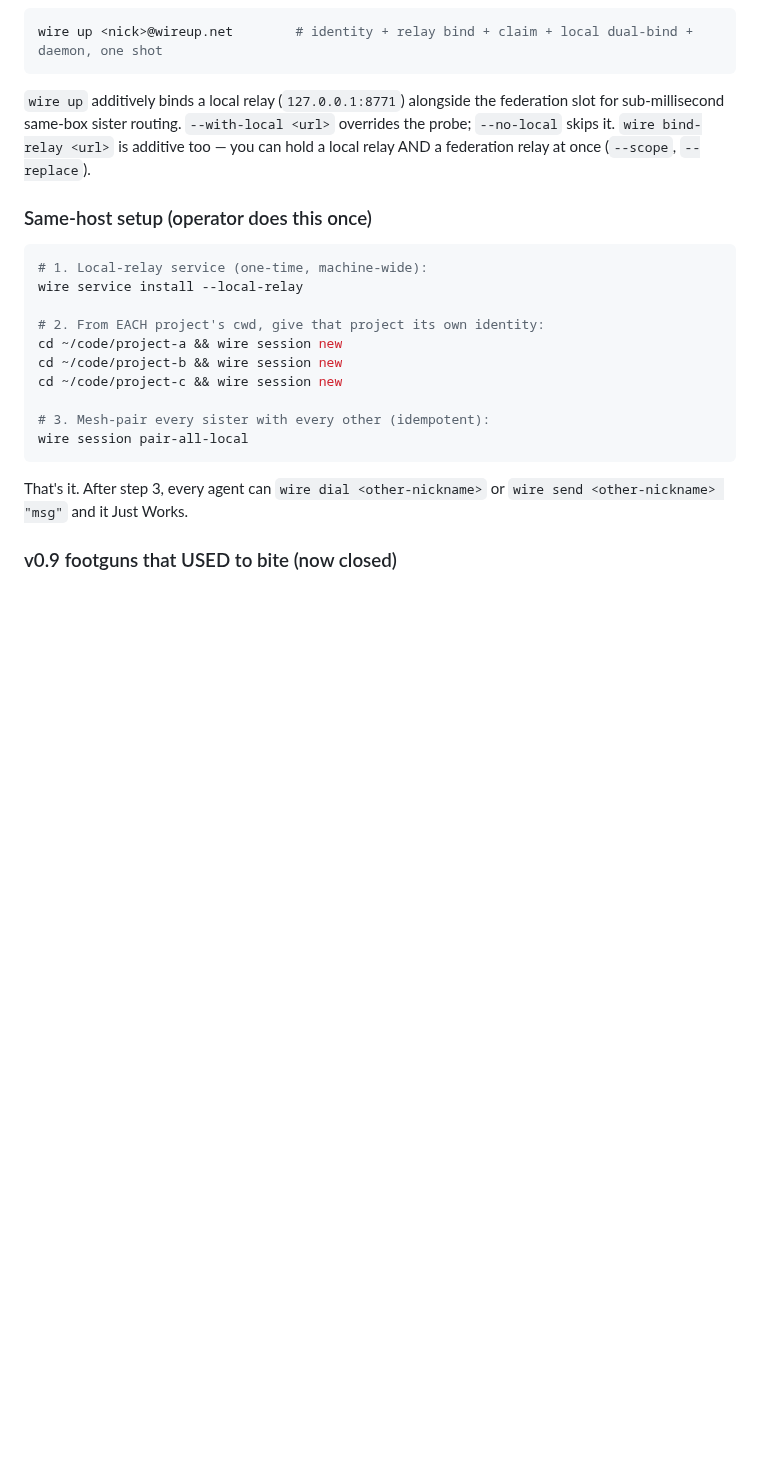
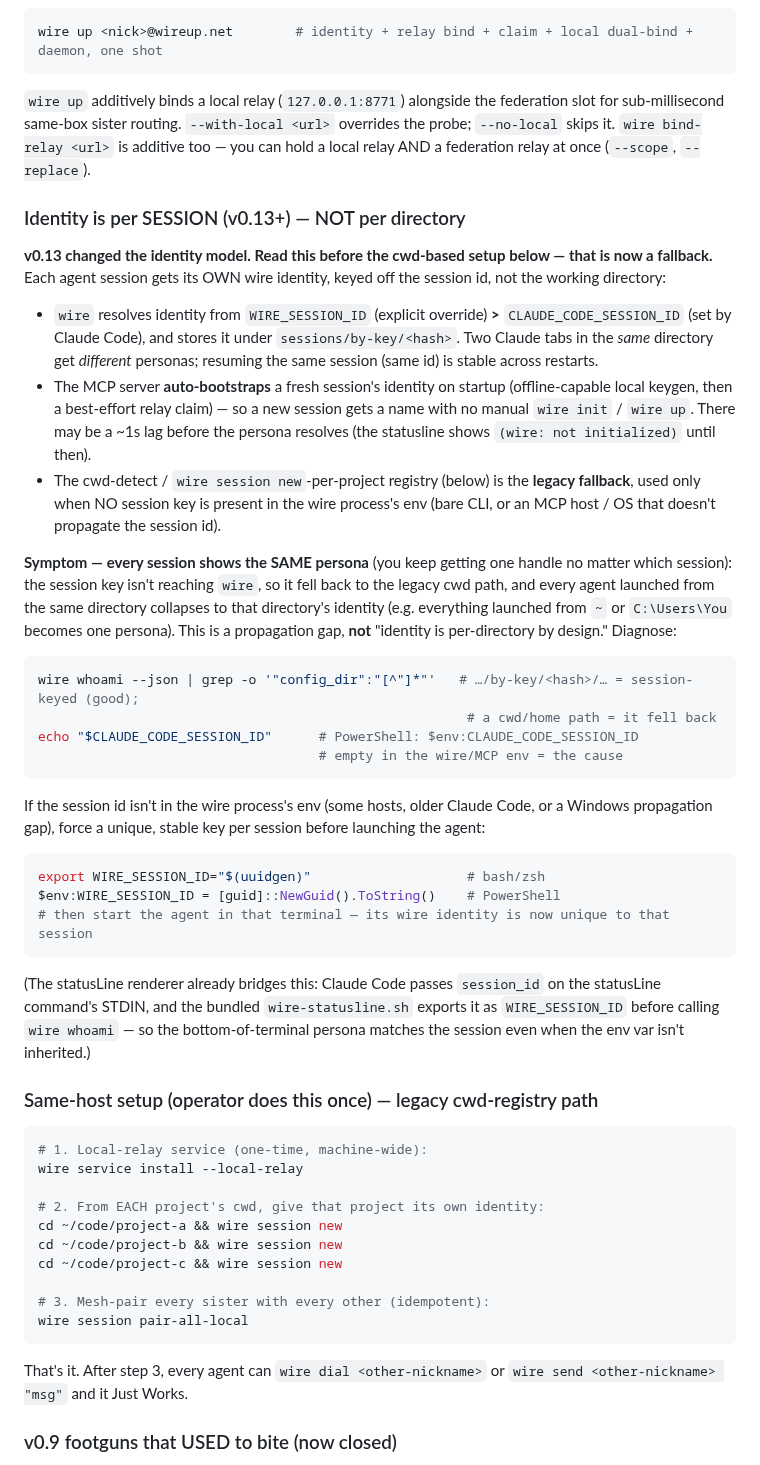
Before and after one commit to SlanchaAi/wire, a Markdown page: AGENTS.md, the part around the change. GitHub-like rendering; blank space fills up the shorter version.

Commit message:
docs(AGENTS): document v0.13 session-keyed identity (was stale cwd model)
AGENTS.md — the "read this first if you're an AI agent" contract — still
described the pre-v0.13 cwd-registry identity model ($PWD / per-project,
v0.6.1/v0.7.0/v0.7.1) with ZERO mention of the v0.13 session-keyed model
(CLAUDE_CODE_SESSION_ID / WIRE_SESSION_ID → sessions/by-key/<hash>). Agents on
0.13.x read it and concluded "identity is per-directory by design" — wrong, and
it sent at least one session down a misdiagnosis of the "same persona every
time" symptom.

Adds a lead "Identity is per SESSION (v0.13+)" block: the session-key resolution
order, MCP auto-bootstrap, the cwd path reframed as the legacy fallback, and the
exact "every session shows the same persona" symptom → it's the cwd fallback
firing because the session key isn't in the wire process's env (Windows / older
host propagation gap), with the diagnostic (config_dir by-key vs cwd; is
CLAUDE_CODE_SESSION_ID set) and the WIRE_SESSION_ID-per-session override.

Co-Authored-By: Claude Opus 4.7 (1M context) <noreply@anthropic.com>

````diff
--- a/AGENTS.md
+++ b/AGENTS.md
@@ -42,7 +42,34 @@ wire up <nick>@wireup.net        # identity + relay bind + claim + local dual-bi
 
 `wire up` additively binds a local relay (`127.0.0.1:8771`) alongside the federation slot for sub-millisecond same-box sister routing. `--with-local <url>` overrides the probe; `--no-local` skips it. `wire bind-relay <url>` is additive too — you can hold a local relay AND a federation relay at once (`--scope`, `--replace`).
 
-### Same-host setup (operator does this once)
+### Identity is per SESSION (v0.13+) — NOT per directory
+
+**v0.13 changed the identity model. Read this before the cwd-based setup below — that is now a fallback.** Each agent session gets its OWN wire identity, keyed off the session id, not the working directory:
+
+- `wire` resolves identity from `WIRE_SESSION_ID` (explicit override) **>** `CLAUDE_CODE_SESSION_ID` (set by Claude Code), and stores it under `sessions/by-key/<hash>`. Two Claude tabs in the *same* directory get *different* personas; resuming the same session (same id) is stable across restarts.
+- The MCP server **auto-bootstraps** a fresh session's identity on startup (offline-capable local keygen, then a best-effort relay claim) — so a new session gets a name with no manual `wire init` / `wire up`. There may be a ~1s lag before the persona resolves (the statusline shows `(wire: not initialized)` until then).
+- The cwd-detect / `wire session new`-per-project registry (below) is the **legacy fallback**, used only when NO session key is present in the wire process's env (bare CLI, or an MCP host / OS that doesn't propagate the session id).
+
+**Symptom — every session shows the SAME persona** (you keep getting one handle no matter which session): the session key isn't reaching `wire`, so it fell back to the legacy cwd path, and every agent launched from the same directory collapses to that directory's identity (e.g. everything launched from `~` or `C:\Users\You` becomes one persona). This is a propagation gap, **not** "identity is per-directory by design." Diagnose:
+
+```bash
+wire whoami --json | grep -o '"config_dir":"[^"]*"'   # …/by-key/<hash>/… = session-keyed (good);
+                                                       # a cwd/home path = it fell back
+echo "$CLAUDE_CODE_SESSION_ID"      # PowerShell: $env:CLAUDE_CODE_SESSION_ID
+                                    # empty in the wire/MCP env = the cause
+```
+
+If the session id isn't in the wire process's env (some hosts, older Claude Code, or a Windows propagation gap), force a unique, stable key per session before launching the agent:
+
+```bash
+export WIRE_SESSION_ID="$(uuidgen)"                    # bash/zsh
+$env:WIRE_SESSION_ID = [guid]::NewGuid().ToString()    # PowerShell
+# then start the agent in that terminal — its wire identity is now unique to that session
+```
+
+(The statusLine renderer already bridges this: Claude Code passes `session_id` on the statusLine command's STDIN, and the bundled `wire-statusline.sh` exports it as `WIRE_SESSION_ID` before calling `wire whoami` — so the bottom-of-terminal persona matches the session even when the env var isn't inherited.)
+
+### Same-host setup (operator does this once) — legacy cwd-registry path
 
 ```bash
 # 1. Local-relay service (one-time, machine-wide):
````
